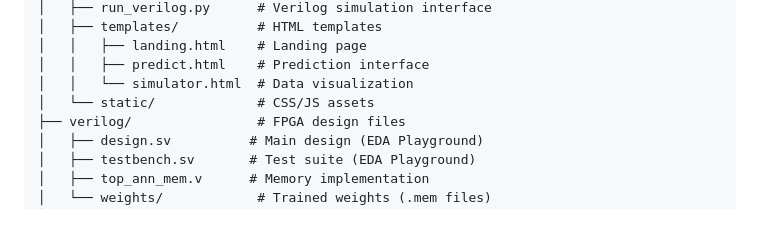
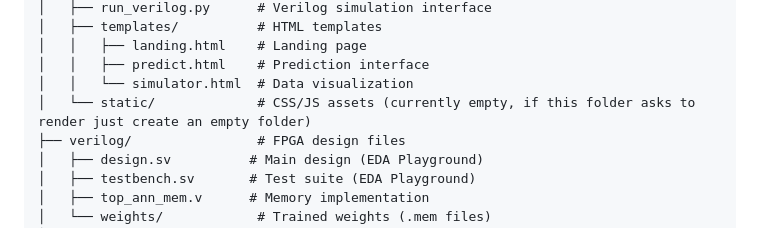
Before and after one commit to ProjectsArea/FPGA-Implementation-on-Brainwave-Classificaton, a Markdown page: README.md, the part around the change. GitHub-like rendering.

```diff
--- a/README.md
+++ b/README.md
@@ -248,7 +248,7 @@ FPGA_ANN/
 │   │   ├── landing.html    # Landing page
 │   │   ├── predict.html    # Prediction interface
 │   │   └── simulator.html  # Data visualization
-│   └── static/             # CSS/JS assets
+│   └── static/             # CSS/JS assets (currently empty, if this folder asks to render just create an empty folder)
 ├── verilog/                # FPGA design files
 │   ├── design.sv          # Main design (EDA Playground)
 │   ├── testbench.sv       # Test suite (EDA Playground)
```
